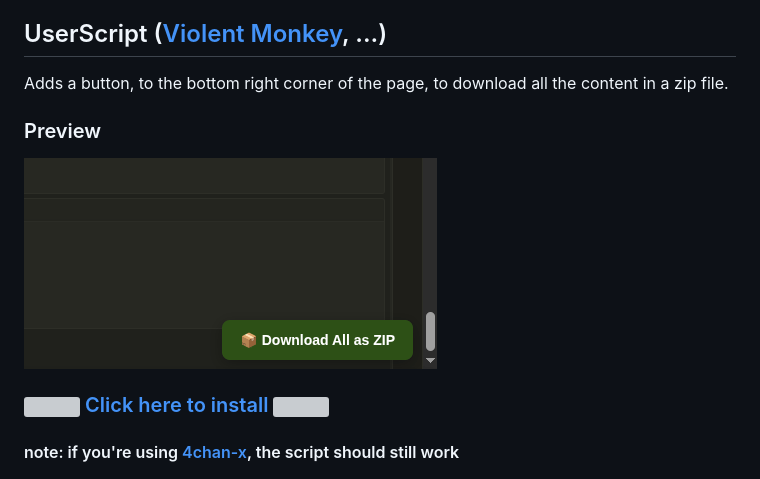
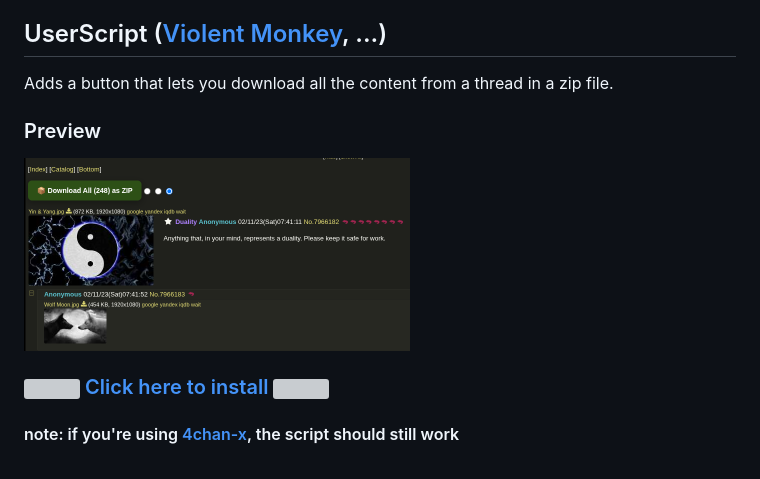
Before and after one commit to 0000xFFFF/4chan-dl, a Markdown page: README.md, the part around the change. Drawn GitHub-style; pictures changed too: preview/preview.gif (deleted), preview/preview.png (added); grey boxes are pictures that could not be loaded.

Commit message:
preview update in readme

```diff
--- a/README.md
+++ b/README.md
@@ -6,10 +6,10 @@ If the thread has multiple files with the same posted filename the files will be
 
 ## UserScript ([Violent Monkey](https://violentmonkey.github.io/get-it/), ...)
 
-Adds a button, to the bottom right corner of the page, to download all the content in a zip file.
+Adds a button that lets you download all the content from a thread in a zip file.
 
 ### Preview
-<img src="preview/preview.gif" width="413" height="211">
+<img src="preview/preview.png" width="386" height="193">
 
 
 ### [<img src="preview/4chan-dl.ico" width="16" height="16"> Click here to install <img src="preview/4chan-dl.ico" width="16" height="16">](https://github.com/0000xFFFF/4chan-dl/raw/refs/heads/master/4chan-dl.user.js)
```
